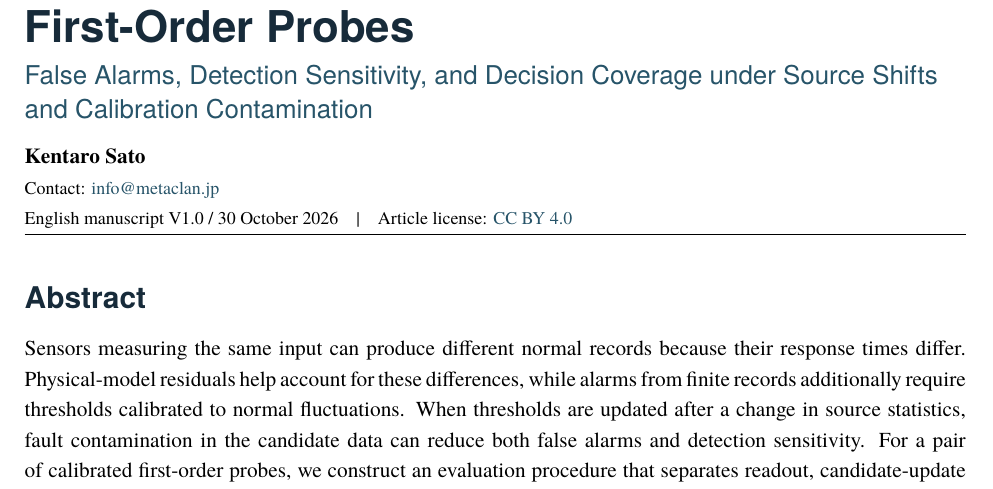
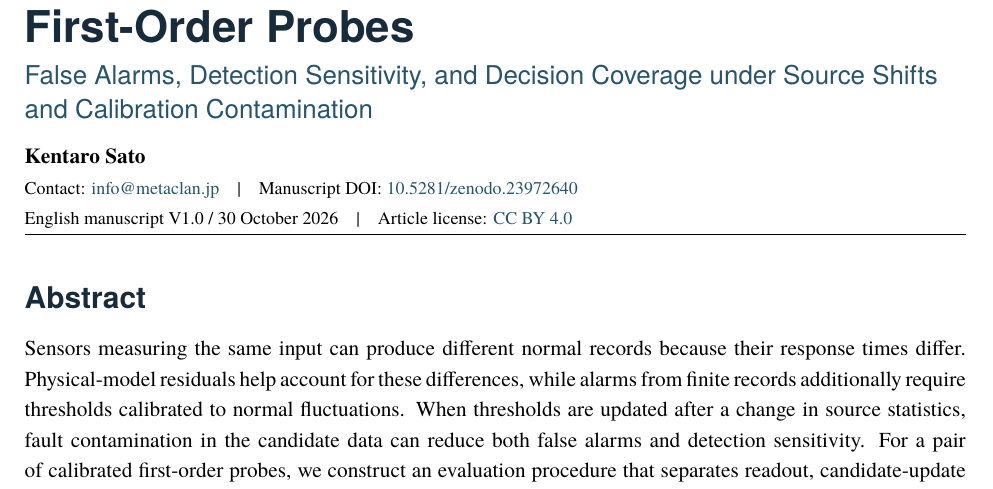
Before and after one commit to metaSATOKEN/First-Order-Probes, a LaTeX document (Calibration_Update_Audits_for_First_Order_Probes_EN_v1.0.tex): part of page 1 of 28, cut so that both start at the same text. The pictures show the PDF file Calibration_Update_Audits_for_First_Order_Probes_EN_v1.0.pdf that the author committed with the source.

Commit message:
Add reserved Zenodo DOI to the preprint and citation metadata

```diff
--- a/Calibration_Update_Audits_for_First_Order_Probes_EN_v1.0.tex
+++ b/Calibration_Update_Audits_for_First_Order_Probes_EN_v1.0.tex
@@ -48,7 +48,7 @@
 {\raggedright\sffamily\fontsize{13}{17}\selectfont\color{accent} False Alarms, Detection Sensitivity, and Decision Coverage under Source Shifts and Calibration Contamination\par}
 
 \smallskip {\bfseries Kentaro Sato}\par
-{\small Contact: \href{mailto:info@metaclan.jp}{info@metaclan.jp}\par}
+{\small Contact: \href{mailto:info@metaclan.jp}{info@metaclan.jp}\quad\textbar\quad Manuscript DOI: \href{https://doi.org/10.5281/zenodo.23972640}{10.5281/zenodo.23972640}\par}
 
 {\small English manuscript V1.0 / 30 October 2026\quad\textbar\quad Article license: \href{https://creativecommons.org/licenses/by/4.0/}{CC BY 4.0}\par}\smallskip\hrule\medskip
 
```
Also changed, not shown: docs/DATA_AVAILABILITY.md (+1 -1 lines), Calibration_Update_Audits_for_First_Order_Probes_EN_v1.0.pdf, README.md, 3 other files.
